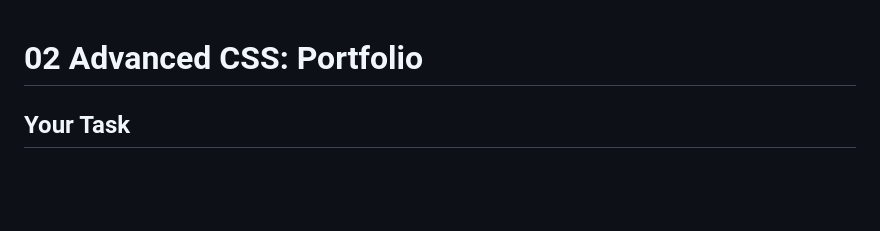
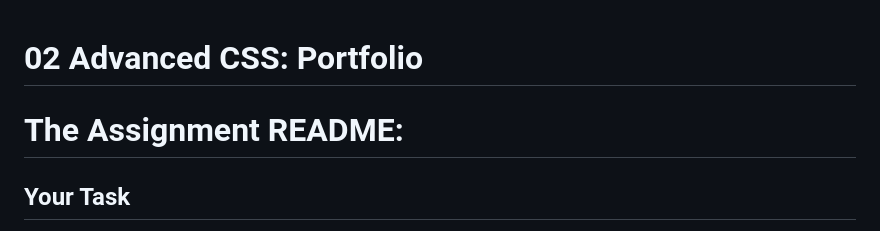
Before and after one commit to So-Emily/Em-Portfolio, a Markdown page: README.md, the part around the change. GitHub-like rendering; blank space fills up the shorter version.

```diff
--- a/README.md
+++ b/README.md
@@ -1,5 +1,10 @@
 # 02 Advanced CSS: Portfolio
 
+
+
+
+
+# The Assignment README:
 ## Your Task
 
 Welcome to this week's Challenge! This is an even-numbered week, so you won't be given any starter code. Instead, you'll create a web application from scratch! This week, you'll build a portfolio page, which you can add to as the course progresses.
```
